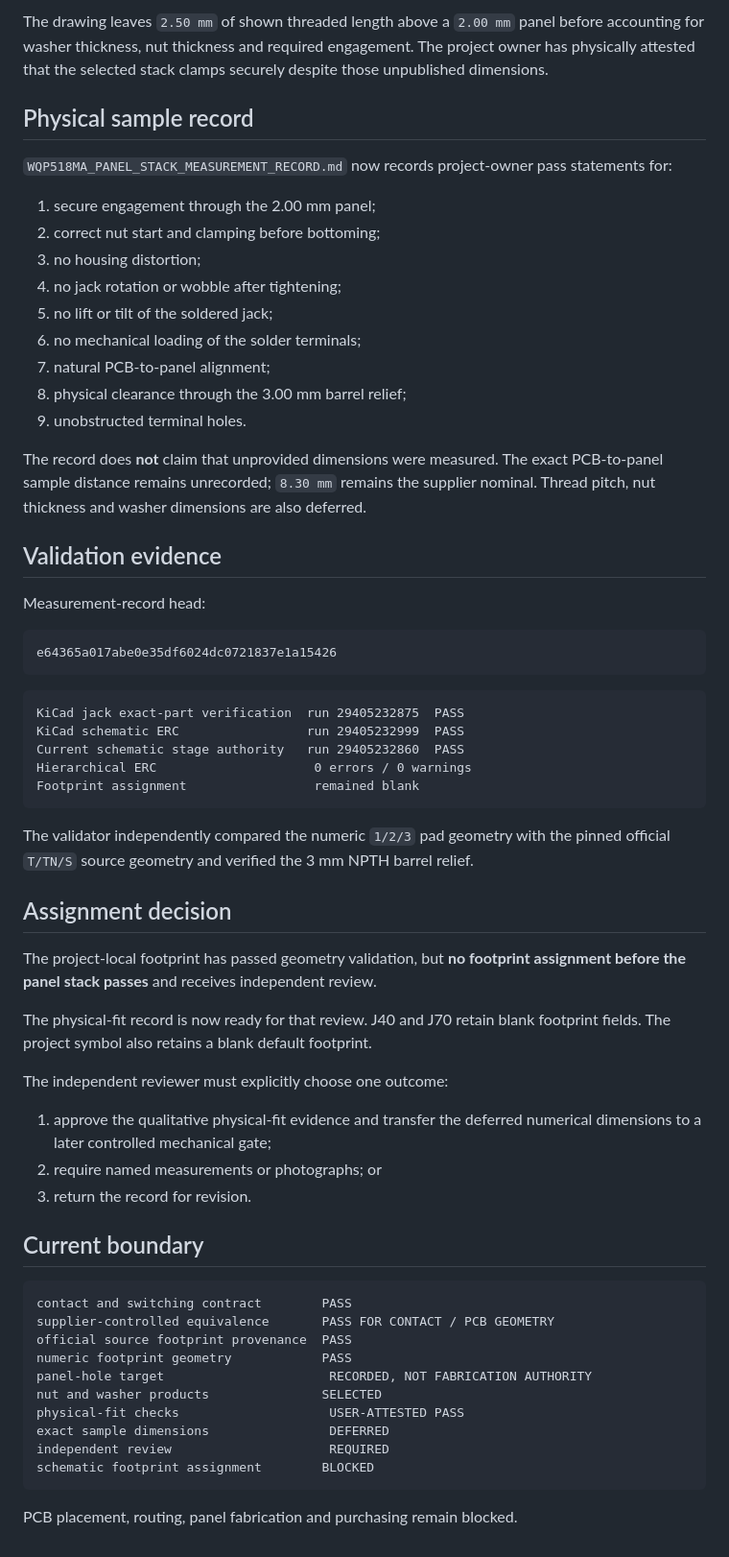
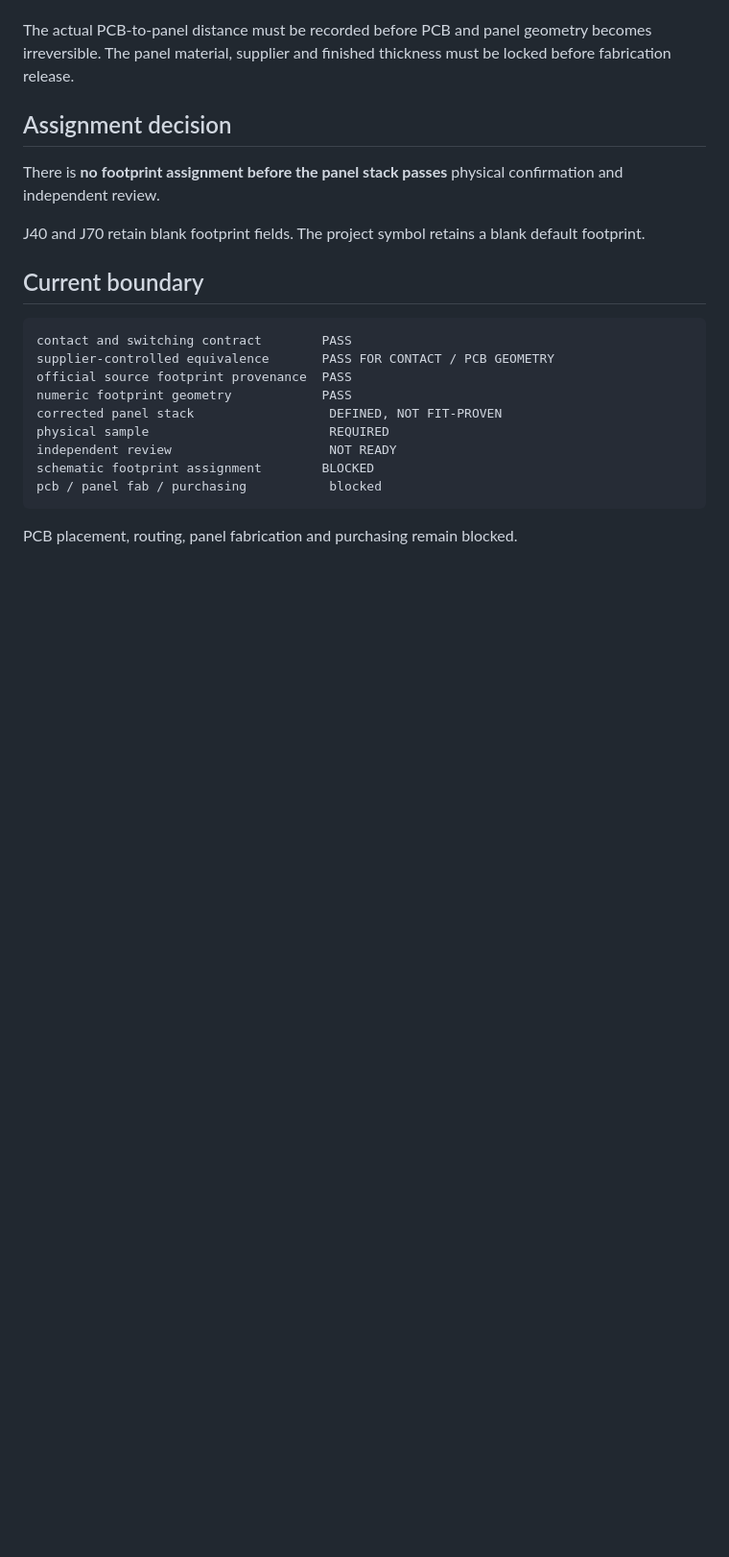
Before and after one commit to armpitpete/merrin-voice-01, a Markdown page: hardware/memory-core-prototype-a/INPUT_OUTPUT_JACK_EXACT_PART_REVIEW.md, the part around one of its changes. Shown at 96% size. GitHub-like rendering; blank space fills up the shorter version.

````diff
--- a/hardware/memory-core-prototype-a/INPUT_OUTPUT_JACK_EXACT_PART_REVIEW.md
+++ b/hardware/memory-core-prototype-a/INPUT_OUTPUT_JACK_EXACT_PART_REVIEW.md
@@ -153,50 +126,10 @@ The supplier page proves that these are sold for the Thonkiconn family. It does
-The drawing leaves `2.50 mm` of shown threaded length above a `2.00 mm` panel before accounting for washer thickness, nut thickness and required engagement. The project owner has physically attested that the selected stack clamps securely despite those unpublished dimensions.
-
-## Physical sample record
-
-`WQP518MA_PANEL_STACK_MEASUREMENT_RECORD.md` now records project-owner pass statements for:
-
-1. secure engagement through the 2.00 mm panel;
-2. correct nut start and clamping before bottoming;
-3. no housing distortion;
-4. no jack rotation or wobble after tightening;
-5. no lift or tilt of the soldered jack;
-6. no mechanical loading of the solder terminals;
-7. natural PCB-to-panel alignment;
-8. physical clearance through the 3.00 mm barrel relief;
-9. unobstructed terminal holes.
-
-The record does **not** claim that unprovided dimensions were measured. The exact PCB-to-panel sample distance remains unrecorded; `8.30 mm` remains the supplier nominal. Thread pitch, nut thickness and washer dimensions are also deferred.
-
-## Validation evidence
-
-Measurement-record head:
-
-```text
-e64365a017abe0e35df6024dc0721837e1a15426
-```
-
-```text
-KiCad jack exact-part verification  run 29405232875  PASS
-KiCad schematic ERC                 run 29405232999  PASS
-Current schematic stage authority   run 29405232860  PASS
-Hierarchical ERC                     0 errors / 0 warnings
-Footprint assignment                 remained blank
-```
-
-The validator independently compared the numeric `1/2/3` pad geometry with the pinned official `T/TN/S` source geometry and verified the 3 mm NPTH barrel relief.
+The actual PCB-to-panel distance must be recorded before PCB and panel geometry becomes irreversible. The panel material, supplier and finished thickness must be locked before fabrication release.
 
 ## Assignment decision
 
-The project-local footprint has passed geometry validation, but **no footprint assignment before the panel stack passes** and receives independent review.
+There is **no footprint assignment before the panel stack passes** physical confirmation and independent review.
 
-The physical-fit record is now ready for that review. J40 and J70 retain blank footprint fields. The project symbol also retains a blank default footprint.
-
-The independent reviewer must explicitly choose one outcome:
-
-1. approve the qualitative physical-fit evidence and transfer the deferred numerical dimensions to a later controlled mechanical gate;
-2. require named measurements or photographs; or
-3. return the record for revision.
+J40 and J70 retain blank footprint fields. The project symbol retains a blank default footprint.
 
 ## Current boundary
 
@@ -205,12 +138,11 @@ contact and switching contract        PASS
 supplier-controlled equivalence       PASS FOR CONTACT / PCB GEOMETRY
 official source footprint provenance  PASS
 numeric footprint geometry            PASS
-panel-hole target                      RECORDED, NOT FABRICATION AUTHORITY
-nut and washer products               SELECTED
-physical-fit checks                    USER-ATTESTED PASS
-exact sample dimensions                DEFERRED
-independent review                     REQUIRED
+corrected panel stack                  DEFINED, NOT FIT-PROVEN
+physical sample                        REQUIRED
+independent review                     NOT READY
 schematic footprint assignment        BLOCKED
+pcb / panel fab / purchasing           blocked
 ```
 
 PCB placement, routing, panel fabrication and purchasing remain blocked.
````
Also changed, not shown: other parts of hardware/memory-core-prototype-a/INPUT_OUTPUT_JACK_EXACT_PART_REVIEW.md (+41 -68 lines).
